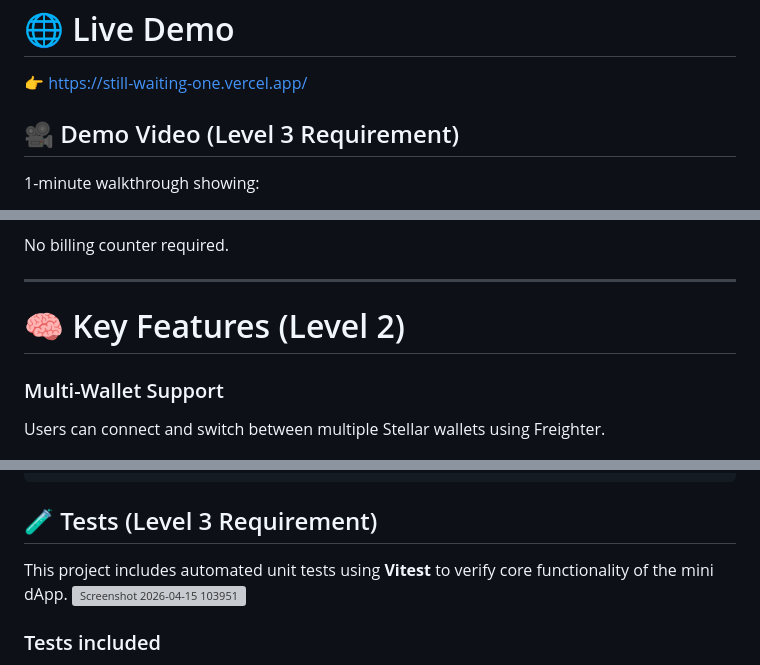
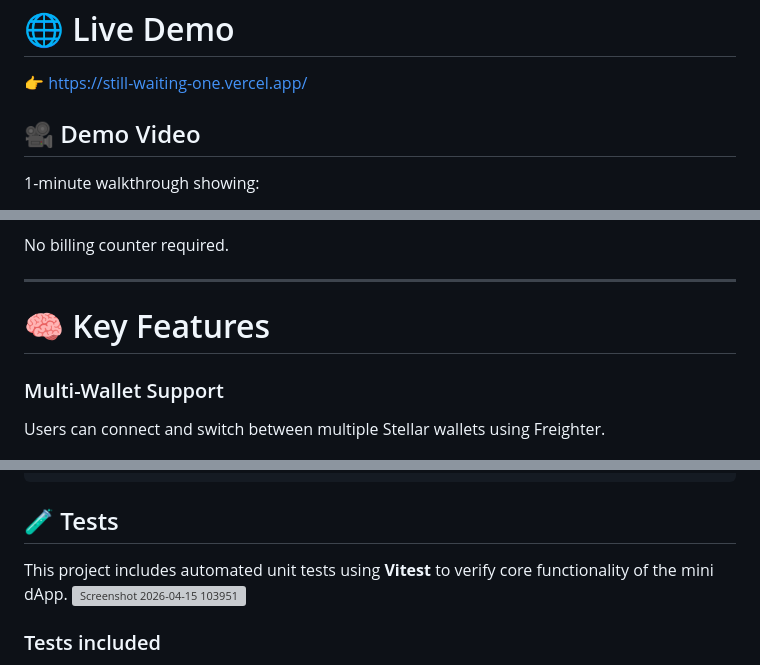
Before and after one commit to DikanshaBindal/Still-Waiting, a Markdown page: README.md, 3 parts joined by grey strips. Drawn GitHub-style; grey boxes are pictures that could not be loaded.

Commit message:
Refactor section headings in README.md
Updated section headings in README for clarity and consistency.

````diff
--- a/README.md
+++ b/README.md
@@ -10,7 +10,7 @@ This project demonstrates real blockchain integration using **Stellar SDK**, **F
 # 🌐 Live Demo
 
 👉 [https://still-waiting-one.vercel.app/](https://still-waiting-one.vercel.app/)
-## 🎥 Demo Video (Level 3 Requirement)
+## 🎥 Demo Video
 
 1-minute walkthrough showing:
 
@@ -56,7 +56,7 @@ No billing counter required.
 
 ---
 
-# 🧠 Key Features (Level 2)
+# 🧠 Key Features
 
 ### Multi-Wallet Support
 
@@ -199,7 +199,7 @@ Still-Waiting
 ├── vite.config.js
 └── README.md
 ```
-## 🧪 Tests (Level 3 Requirement)
+## 🧪 Tests
 
 This project includes automated unit tests using **Vitest** to verify core functionality of the mini dApp.
 <img width="1307" height="607" alt="Screenshot 2026-04-15 103951" src="https://github.com/user-attachments/assets/5191da3e-94c2-430d-bef1-3b99c19c877c" />
````
Also changed, not shown: other parts of README.md (+4 -2 lines).
